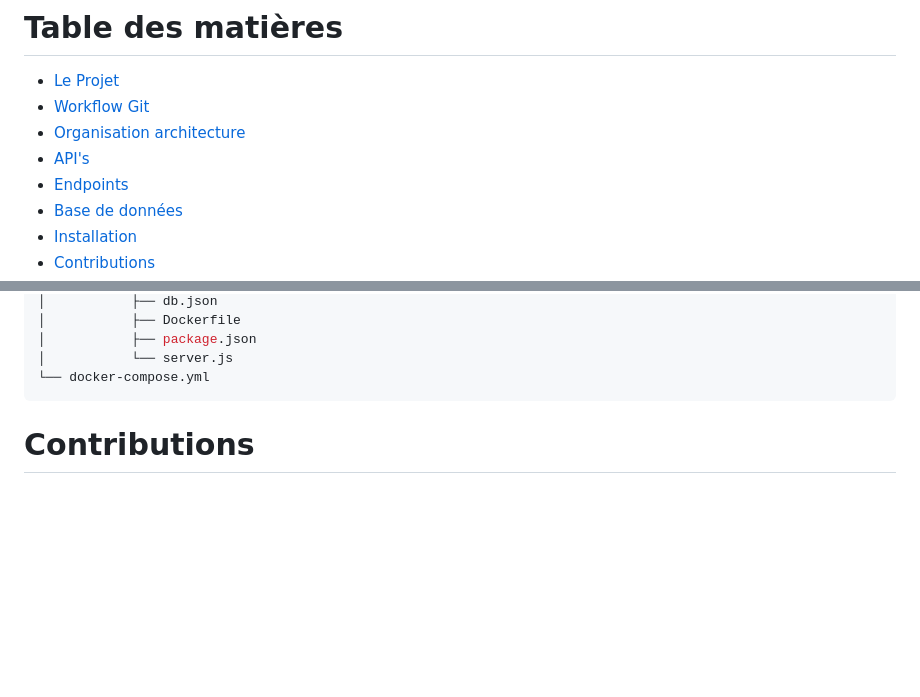
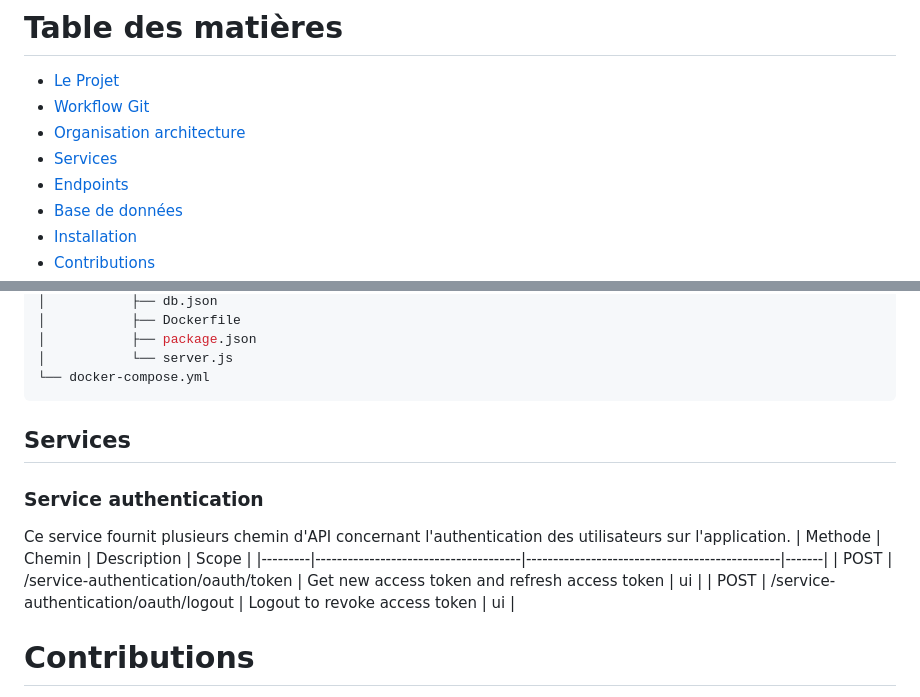
Before and after one commit to max-machin/micro-mars, a Markdown page: README.md, 2 parts joined by grey strips. Drawn GitHub-style; blank space fills up the shorter version.

````diff
--- a/README.md
+++ b/README.md
@@ -14,7 +14,7 @@
 - [Le Projet](#le-projet)
 - [Workflow Git](#workflow-git)
 - [Organisation architecture](#organisation-architecture)
-- [API's](#API)
+- [Services](#services)
 - [Endpoints](#endpoints)
 - [Base de données](#BDD)
 - [Installation](#installation)
@@ -109,6 +109,15 @@ App
 └── docker-compose.yml
 ```
 
+## Services
+
+### Service authentication
+Ce service fournit plusieurs chemin d'API concernant l'authentication des utilisateurs sur l'application.
+| Methode | Chemin                               | Description                                   | Scope |
+|---------|--------------------------------------|-----------------------------------------------|-------|
+| POST    | /service-authentication/oauth/token  | Get new access token and refresh access token | ui    |
+| POST    | /service-authentication/oauth/logout | Logout to revoke access token                 | ui    |
+
 
 # Contributions
 
````
